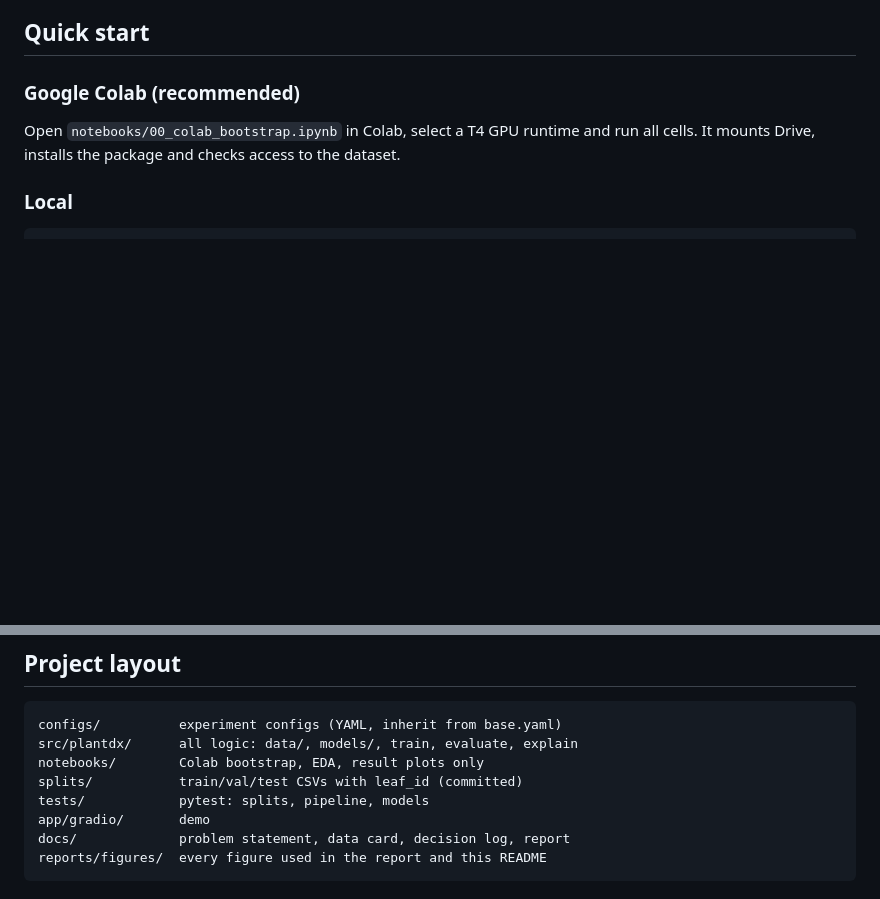
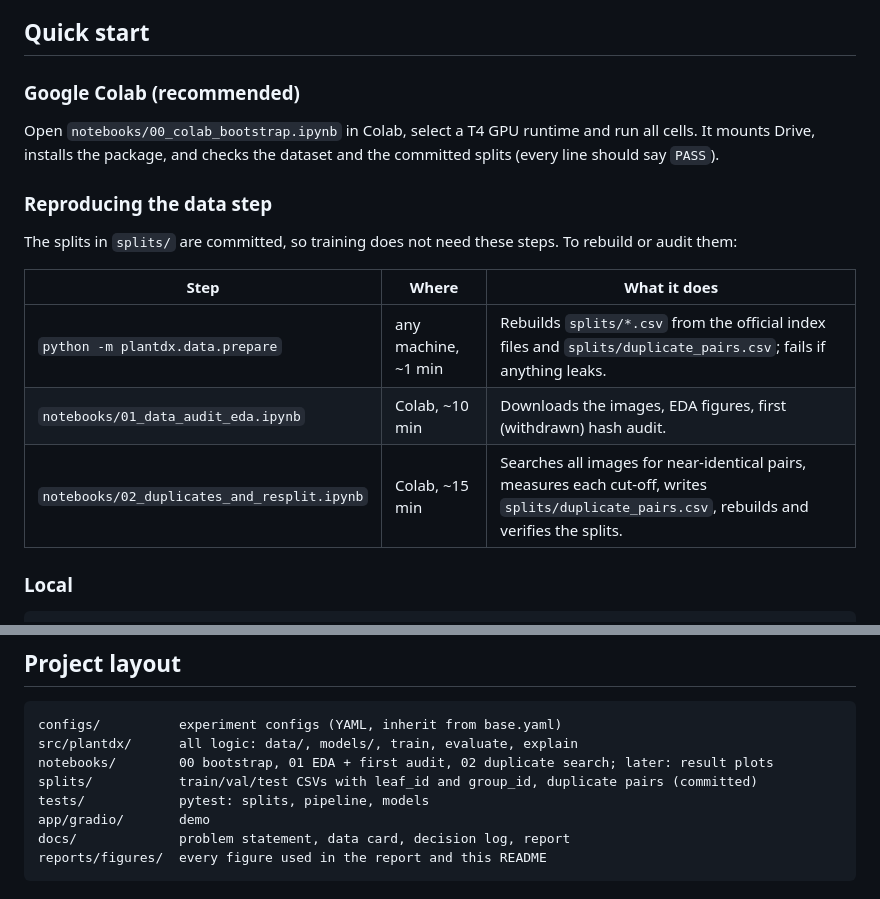
Before and after one commit to AnarHummatli/plant-disease-detection, a Markdown page: README.md, 2 parts joined by grey strips. GitHub-like rendering; blank space fills up the shorter version.

Commit message:
Stage 2 polish: self-checking bootstrap, pinned ruff, refreshed EDA figures, docs

````diff
--- a/README.md
+++ b/README.md
@@ -24,7 +24,19 @@ Neural Networks group project, Azerbaijan State Oil and Industry University, Fal
 ### Google Colab (recommended)
 
 Open `notebooks/00_colab_bootstrap.ipynb` in Colab, select a T4 GPU runtime and run all cells.
-It mounts Drive, installs the package and checks access to the dataset.
+It mounts Drive, installs the package, and checks the dataset and the committed splits
+(every line should say `PASS`).
+
+### Reproducing the data step
+
+The splits in `splits/` are committed, so training does not need these steps. To rebuild or audit
+them:
+
+| Step | Where | What it does |
+|---|---|---|
+| `python -m plantdx.data.prepare` | any machine, ~1 min | Rebuilds `splits/*.csv` from the official index files and `splits/duplicate_pairs.csv`; fails if anything leaks. |
+| `notebooks/01_data_audit_eda.ipynb` | Colab, ~10 min | Downloads the images, EDA figures, first (withdrawn) hash audit. |
+| `notebooks/02_duplicates_and_resplit.ipynb` | Colab, ~15 min | Searches all images for near-identical pairs, measures each cut-off, writes `splits/duplicate_pairs.csv`, rebuilds and verifies the splits. |
 
 ### Local
 
@@ -42,8 +54,8 @@ make test    # unit tests
 ```
 configs/          experiment configs (YAML, inherit from base.yaml)
 src/plantdx/      all logic: data/, models/, train, evaluate, explain
-notebooks/        Colab bootstrap, EDA, result plots only
-splits/           train/val/test CSVs with leaf_id (committed)
+notebooks/        00 bootstrap, 01 EDA + first audit, 02 duplicate search; later: result plots
+splits/           train/val/test CSVs with leaf_id and group_id, duplicate pairs (committed)
 tests/            pytest: splits, pipeline, models
 app/gradio/       demo
 docs/             problem statement, data card, decision log, report
````
Also changed, not shown: docs/decisions.md (+12 -2 lines), reports/figures/eda_class_counts.png, reports/figures/eda_fallback_share.png, 4 other files.
